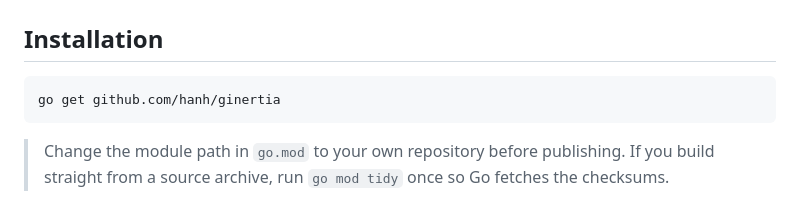
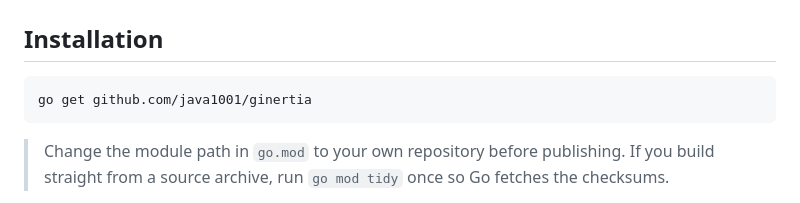
Before and after one commit to java1001/ginertia, a Markdown page: README.md, the part around the change. Drawn GitHub-style.

````diff
--- a/README.md
+++ b/README.md
@@ -42,7 +42,7 @@ Tested with `@inertiajs/svelte` 3.8, Svelte 5, Vite 8, Gin 1.11 and Go 1.24.
 ## Installation
 
 ```bash
-go get github.com/hanh/ginertia
+go get github.com/java1001/ginertia
 ```
 
 > Change the module path in `go.mod` to your own repository before publishing. If you build straight from a source archive, run `go mod tidy` once so Go fetches the checksums.
````
